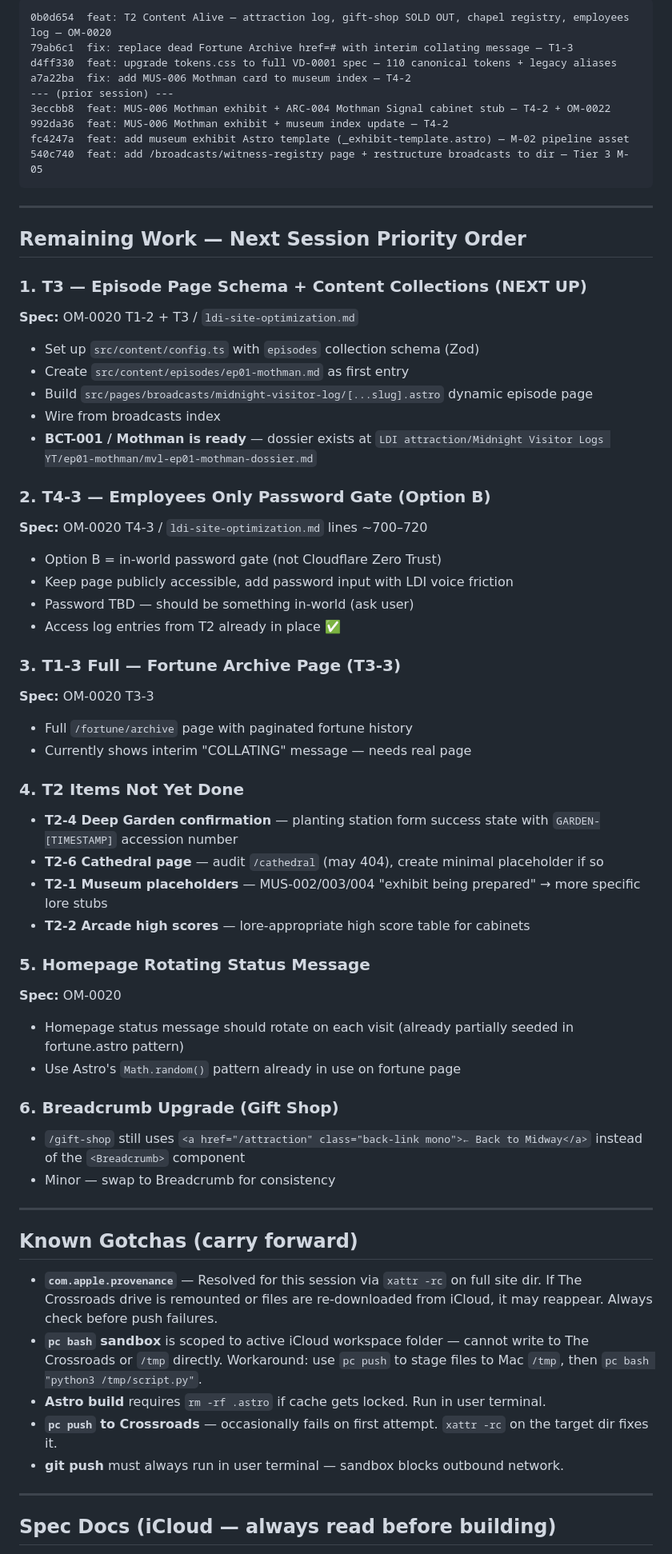
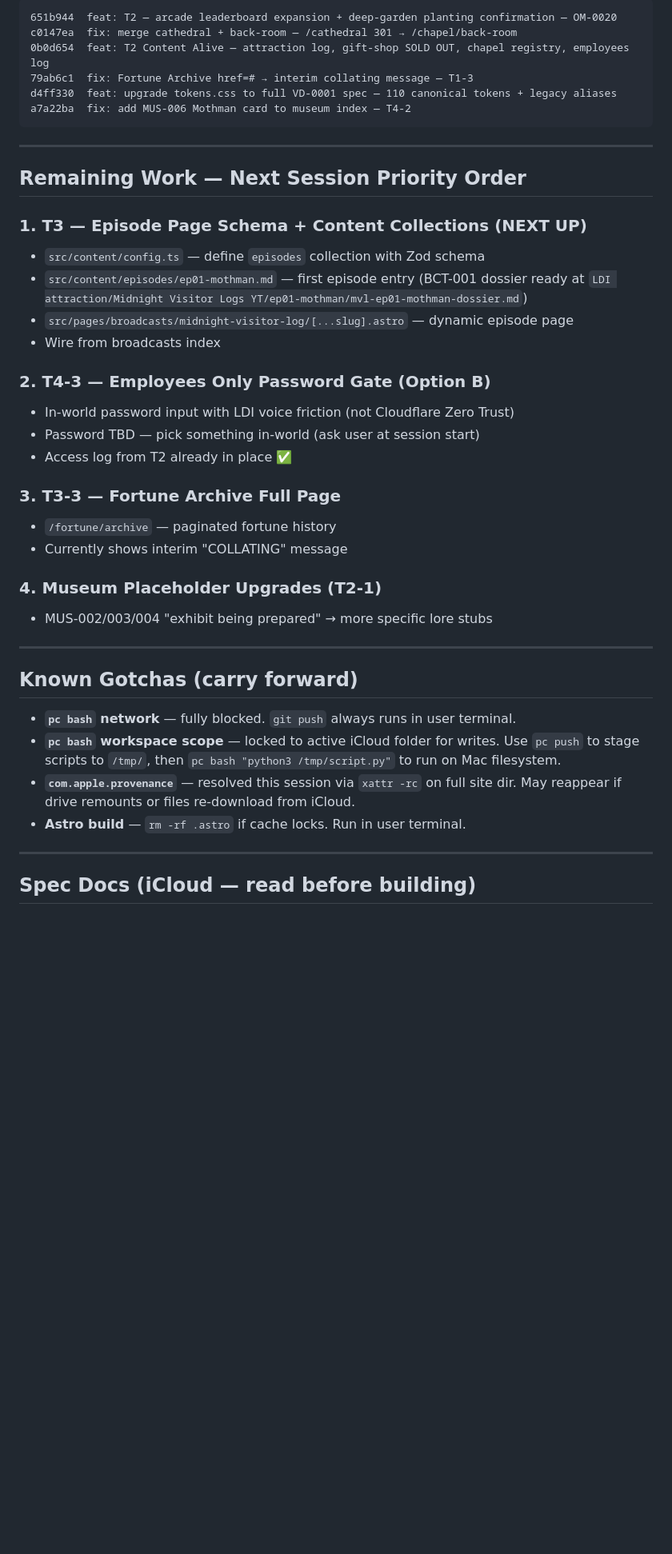
Before and after one commit to JohnnyMa9ic/lithium-dreams-site, a Markdown page: session-handoff-2026-06-27-b.md, the part around one of its changes. Shown at 80% size. Rendered like a GitHub page; blank space fills up the shorter version.

Commit message:
docs: update session handoff — full T2 complete, cathedral merge, next session priorities

````diff
--- a/session-handoff-2026-06-27-b.md
+++ b/session-handoff-2026-06-27-b.md
@@ -53,14 +60,11 @@
 
 ```
-0b0d654  feat: T2 Content Alive — attraction log, gift-shop SOLD OUT, chapel registry, employees log — OM-0020
-79ab6c1  fix: replace dead Fortune Archive href=# with interim collating message — T1-3
+651b944  feat: T2 — arcade leaderboard expansion + deep-garden planting confirmation — OM-0020
+c0147ea  fix: merge cathedral + back-room — /cathedral 301 → /chapel/back-room
+0b0d654  feat: T2 Content Alive — attraction log, gift-shop SOLD OUT, chapel registry, employees log
+79ab6c1  fix: Fortune Archive href=# → interim collating message — T1-3
 d4ff330  feat: upgrade tokens.css to full VD-0001 spec — 110 canonical tokens + legacy aliases
 a7a22ba  fix: add MUS-006 Mothman card to museum index — T4-2
---- (prior session) ---
-3eccbb8  feat: MUS-006 Mothman exhibit + ARC-004 Mothman Signal cabinet stub — T4-2 + OM-0022
-992da36  feat: MUS-006 Mothman exhibit + museum index update — T4-2
-fc4247a  feat: add museum exhibit Astro template (_exhibit-template.astro) — M-02 pipeline asset
-540c740  feat: add /broadcasts/witness-registry page + restructure broadcasts to dir — Tier 3 M-05
 ```
 
 ---
@@ -68,51 +72,33 @@ fc4247a  feat: add museum exhibit Astro template (_exhibit-template.astro) — M
 ## Remaining Work — Next Session Priority Order
 
 ### 1. T3 — Episode Page Schema + Content Collections (NEXT UP)
-**Spec:** OM-0020 T1-2 + T3 / `ldi-site-optimization.md`
-- Set up `src/content/config.ts` with `episodes` collection schema (Zod)
-- Create `src/content/episodes/ep01-mothman.md` as first entry
-- Build `src/pages/broadcasts/midnight-visitor-log/[...slug].astro` dynamic episode page
+- `src/content/config.ts` — define `episodes` collection with Zod schema
+- `src/content/episodes/ep01-mothman.md` — first episode entry (BCT-001 dossier ready at `LDI attraction/Midnight Visitor Logs YT/ep01-mothman/mvl-ep01-mothman-dossier.md`)
+- `src/pages/broadcasts/midnight-visitor-log/[...slug].astro` — dynamic episode page
 - Wire from broadcasts index
-- **BCT-001 / Mothman is ready** — dossier exists at `LDI attraction/Midnight Visitor Logs YT/ep01-mothman/mvl-ep01-mothman-dossier.md`
 
 ### 2. T4-3 — Employees Only Password Gate (Option B)
-**Spec:** OM-0020 T4-3 / `ldi-site-optimization.md` lines ~700–720
-- Option B = in-world password gate (not Cloudflare Zero Trust)
-- Keep page publicly accessible, add password input with LDI voice friction
-- Password TBD — should be something in-world (ask user)
-- Access log entries from T2 already in place ✅
+- In-world password input with LDI voice friction (not Cloudflare Zero Trust)
+- Password TBD — pick something in-world (ask user at session start)
+- Access log from T2 already in place ✅
 
-### 3. T1-3 Full — Fortune Archive Page (T3-3)
-**Spec:** OM-0020 T3-3
-- Full `/fortune/archive` page with paginated fortune history
-- Currently shows interim "COLLATING" message — needs real page
+### 3. T3-3 — Fortune Archive Full Page
+- `/fortune/archive` — paginated fortune history
+- Currently shows interim "COLLATING" message
 
-### 4. T2 Items Not Yet Done
-- **T2-4 Deep Garden confirmation** — planting station form success state with `GARDEN-[TIMESTAMP]` accession number
-- **T2-6 Cathedral page** — audit `/cathedral` (may 404), create minimal placeholder if so
-- **T2-1 Museum placeholders** — MUS-002/003/004 "exhibit being prepared" → more specific lore stubs
-- **T2-2 Arcade high scores** — lore-appropriate high score table for cabinets
-
-### 5. Homepage Rotating Status Message
-**Spec:** OM-0020
-- Homepage status message should rotate on each visit (already partially seeded in fortune.astro pattern)
-- Use Astro's `Math.random()` pattern already in use on fortune page
-
-### 6. Breadcrumb Upgrade (Gift Shop)
-- `/gift-shop` still uses `<a href="/attraction" class="back-link mono">← Back to Midway</a>` instead of the `<Breadcrumb>` component
-- Minor — swap to Breadcrumb for consistency
+### 4. Museum Placeholder Upgrades (T2-1)
+- MUS-002/003/004 "exhibit being prepared" → more specific lore stubs
 
 ---
 
 ## Known Gotchas (carry forward)
 
-- **`com.apple.provenance`** — Resolved for this session via `xattr -rc` on full site dir. If The Crossroads drive is remounted or files are re-downloaded from iCloud, it may reappear. Always check before push failures.
-- **`pc bash` sandbox** is scoped to active iCloud workspace folder — cannot write to The Crossroads or `/tmp` directly. Workaround: use `pc push` to stage files to Mac `/tmp`, then `pc bash "python3 /tmp/script.py"`.
-- **Astro build** requires `rm -rf .astro` if cache gets locked. Run in user terminal.
-- **`pc push` to Crossroads** — occasionally fails on first attempt. `xattr -rc` on the target dir fixes it.
-- **git push** must always run in user terminal — sandbox blocks outbound network.
+- **`pc bash` network** — fully blocked. `git push` always runs in user terminal.
+- **`pc bash` workspace scope** — locked to active iCloud folder for writes. Use `pc push` to stage scripts to `/tmp/`, then `pc bash "python3 /tmp/script.py"` to run on Mac filesystem.
+- **`com.apple.provenance`** — resolved this session via `xattr -rc` on full site dir. May reappear if drive remounts or files re-download from iCloud.
+- **Astro build** — `rm -rf .astro` if cache locks. Run in user terminal.
 
 ---
 
-## Spec Docs (iCloud — always read before building)
+## Spec Docs (iCloud — read before building)
 
````
Also changed, not shown: other parts of session-handoff-2026-06-27-b.md (+39 -33 lines).
